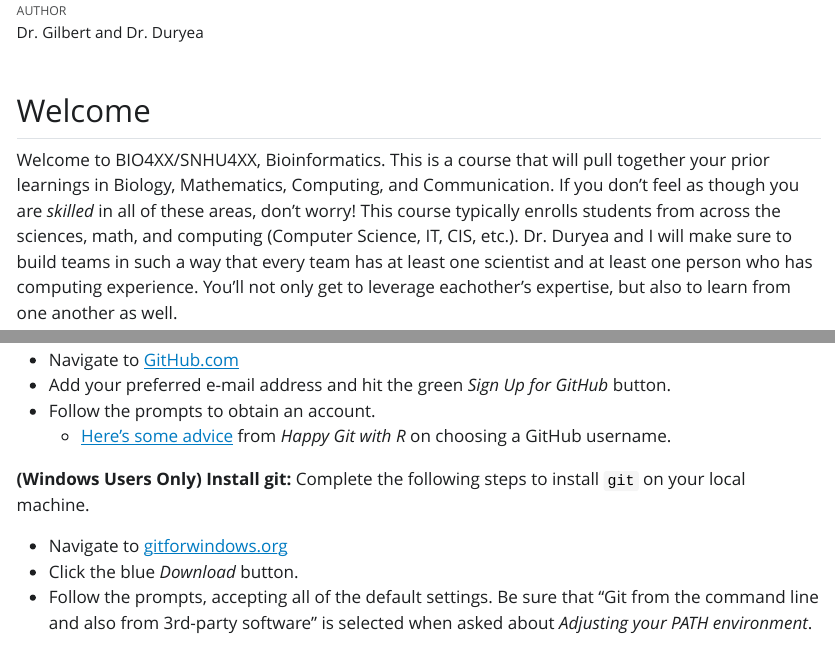
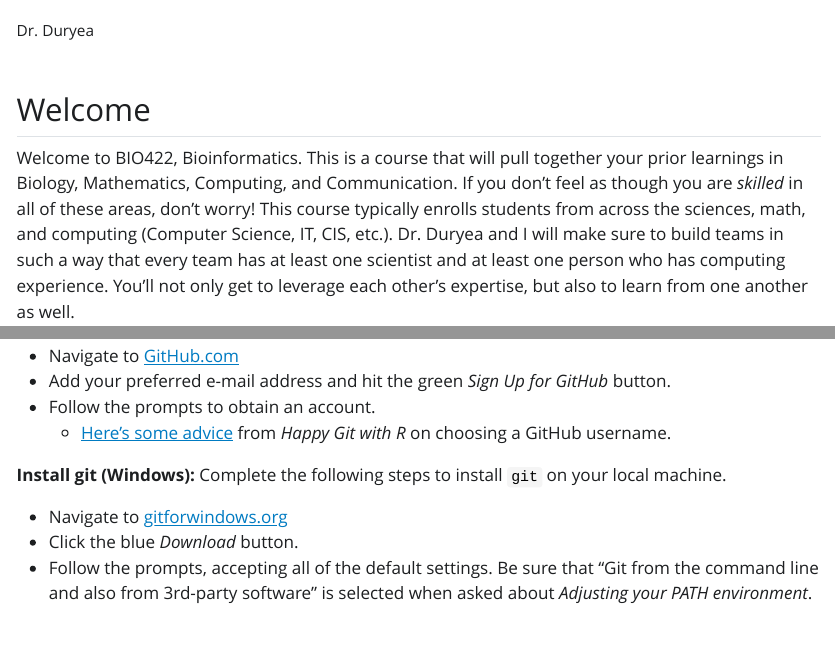
Before and after one commit to mcduryea/Intro-to-Bioinformatics, a Quarto document (SoftwareSetup.qmd): the page in a window 1100 px wide, from 70 px down before the commit and from 110 px down after it, and a second part further down, joined at a grey line. The pictures show the output file SoftwareSetup.html that the author committed with the source, opened offline; Quarto's library style sheets are replaced by a plain one without menus.

Commit message:
Update Software setup, git for MacOS

```diff
--- a/SoftwareSetup.qmd
+++ b/SoftwareSetup.qmd
@@ -1,3 +1,2 @@
 ---
 title: "Bioinformatics Software Setup"
-author: "Dr. Gilbert and Dr. Duryea"
@@ -4,3 +4,5 @@ author: "Dr. Gilbert and Dr. Duryea"
+  - "Dr. Gilbert"
+  - "Dr. Duryea"
 format: html
 execute:
   keep-md: true
@@ -8,7 +10,7 @@ execute:
 
 ## Welcome
 
-Welcome to BIO4XX/SNHU4XX, Bioinformatics. This is a course that will pull together your prior learnings in Biology, Mathematics, Computing, and Communication. If you don't feel as though you are *skilled* in all of these areas, don't worry! This course typically enrolls students from across the sciences, math, and computing (Computer Science, IT, CIS, etc.). Dr. Duryea and I will make sure to build teams in such a way that every team has at least one scientist and at least one person who has computing experience. You'll not only get to leverage each other's expertise, but also to learn from one another as well.
+Welcome to BIO422, Bioinformatics. This is a course that will pull together your prior learnings in Biology, Mathematics, Computing, and Communication. If you don't feel as though you are *skilled* in all of these areas, don't worry! This course typically enrolls students from across the sciences, math, and computing (Computer Science, IT, CIS, etc.). Dr. Duryea and I will make sure to build teams in such a way that every team has at least one scientist and at least one person who has computing experience. You'll not only get to leverage each other's expertise, but also to learn from one another as well.
 
 There's quite a bit of software to set up for our course. We hope that most of this setup can be done outside of class time, but Dr. Duryea and Dr. Gilbert will be available to help troubleshoot any issues that arise. Much of this document is summarized from the [Happy Git with R](https://happygitwithr.com/) book. As that book mentions, all of this work is well worth it in the end -- just stick with it and reach out for help when you need it.
 
@@ -111,13 +113,14 @@ Collaborative version control with `git` is a more advanced and more reliable st
   + [Here's some advice](https://happygitwithr.com/github-acct.html) from *Happy Git with R* on choosing a GitHub username.
 
 
-**(Windows Users Only) Install git:** Complete the following steps to install `git` on your local machine.
+**Install git (Windows):** Complete the following steps to install `git` on your local machine.
 
 + Navigate to [gitforwindows.org](https://gitforwindows.org/)
 + Click the blue *Download* button.
 + Follow the prompts, accepting all of the default settings. Be sure that “Git from the command line and also from 3rd-party software” is selected when asked about *Adjusting your PATH environment*.
 
-**(MacOS Users Only) Install git:** Complete the following steps to install `git` on your local machine.
+**Install git (MacOS):** Complete the following steps to install `git` on your local machine.
+
 + Open RStudio on your computer.
 + Click on the Terminal tab in the bottom left window to switch from the Console to the Terminal.
 + Into the Terminal, enter the command `xcode-select --install` and hit enter.
```
Also changed, not shown: SoftwareSetup.html, SoftwareSetup.md, SoftwareSetup.qmd (1 more changed lines).
